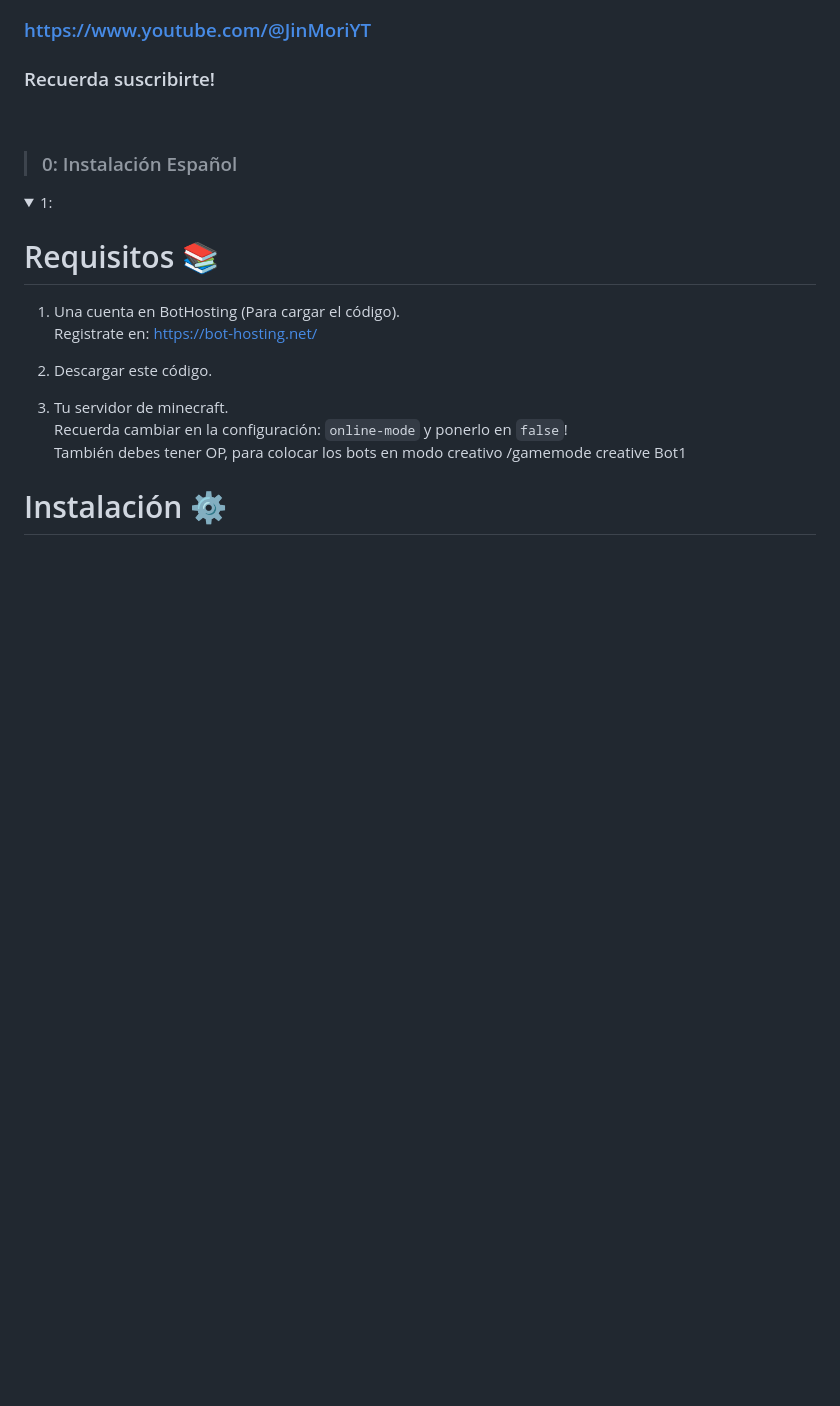
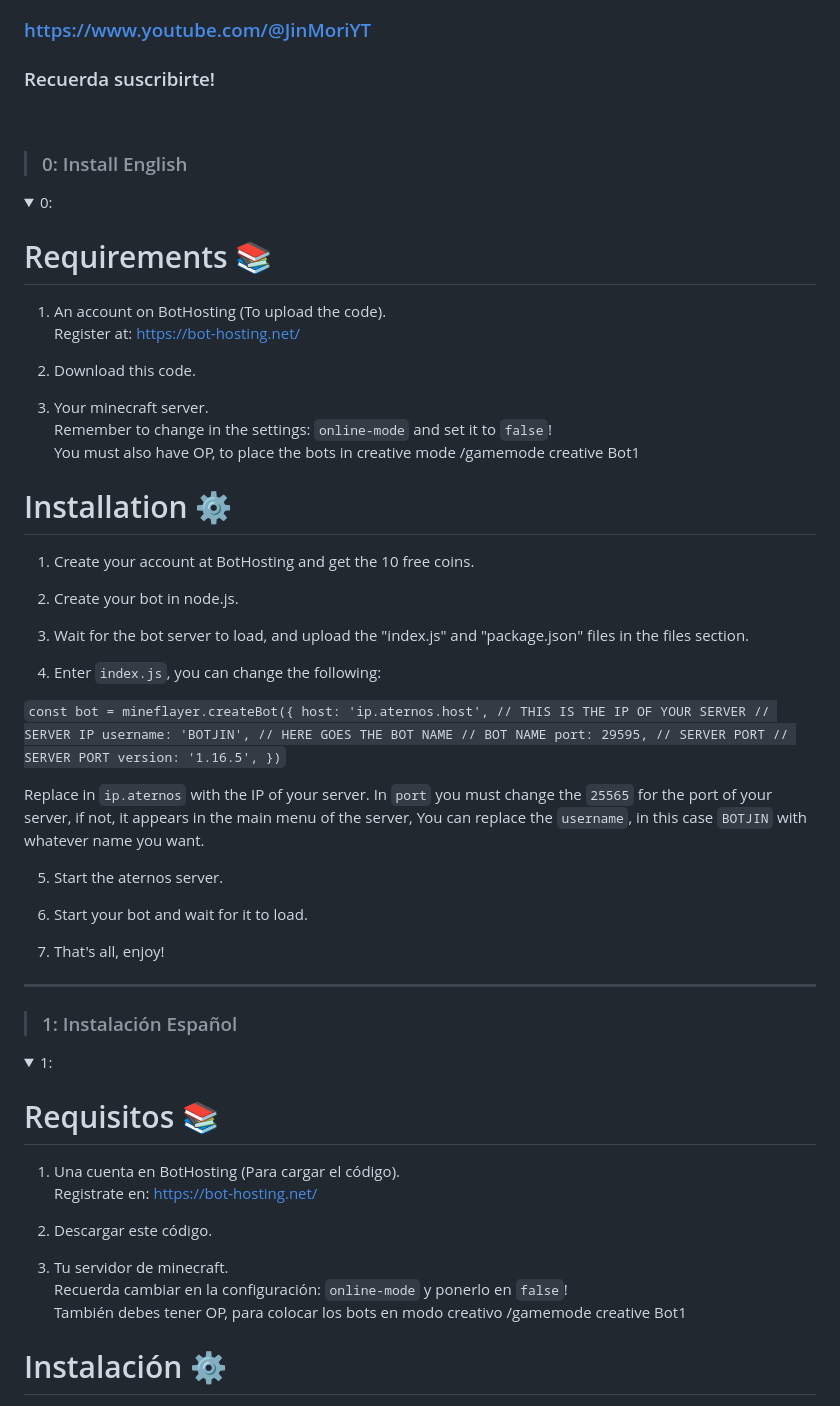
Before and after one commit to abood131313/JinBot2024, a Markdown page: README.md, the part around the change. Rendered like a GitHub page; folded sections open; blank space fills up the shorter version.

```diff
--- a/README.md
+++ b/README.md
@@ -9,8 +9,53 @@
 ### Recuerda suscribirte!
 <br/>
 
+> ### 0: Install English
+<details><summary>0:</summary>
 
-> ### 0: Instalación Español
+# Requirements 📚
+1. An account on BotHosting (To upload the code).
+	Register at: https://bot-hosting.net/
+
+2. Download this code.
+
+3. Your minecraft server.
+	Remember to change in the settings: ``online-mode`` and set it to ``false``!
+	You must also have OP, to place the bots in creative mode
+   	/gamemode creative Bot1
+
+
+
+# Installation ⚙
+1. Create your account at BotHosting and get the 10 free coins.
+
+2. Create your bot in node.js.
+
+3. Wait for the bot server to load, and upload the "index.js" and "package.json" files in the files section.
+
+4. Enter `index.js`, you can change the following:
+
+`const bot = mineflayer.createBot({
+  host: 'ip.aternos.host', // THIS IS THE IP OF YOUR SERVER // SERVER IP
+  username: 'BOTJIN', // HERE GOES THE BOT NAME // BOT NAME
+  port: 29595, // SERVER PORT // SERVER PORT
+  version: '1.16.5',
+})`
+
+ Replace in `ip.aternos` with the IP of your server.
+ In `port` you must change the `25565` for the port of your server, if not, it appears in the main menu of the server,
+ You can replace the `username`, in this case `BOTJIN` with whatever name you want.
+
+ 5. Start the aternos server.
+
+ 6. Start your bot and wait for it to load.
+
+ 7. That's all, enjoy!
+
+</details>
+
+<hr/>
+
+> ### 1: Instalación Español
 <details><summary>1:</summary>
 
 # Requisitos 📚
```
